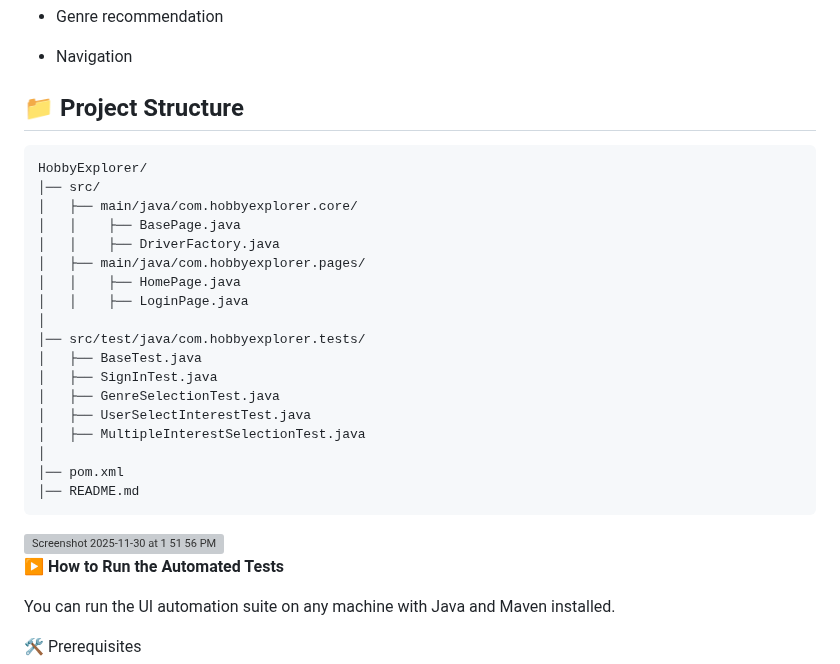
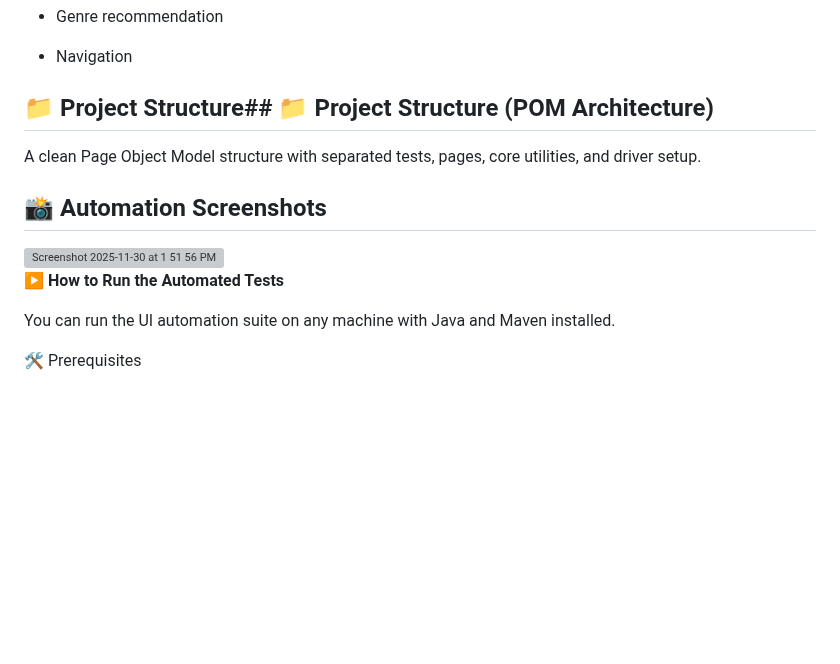
Before and after one commit to furulipa1/Hobby--Explorer, a Markdown page: README.md, the part around the change. GitHub-like rendering; blank space fills up the shorter version; grey boxes are pictures that could not be loaded.

Commit message:
Revise project structure and add screenshots section
Updated project structure section and added automation screenshots.

````diff
--- a/README.md
+++ b/README.md
@@ -113,36 +113,17 @@ Includes user stories for:
 - Navigation
 
 
-## 📁 Project Structure
+## 📁 Project Structure## 📁 Project Structure (POM Architecture)
 
-```
-HobbyExplorer/
-│── src/
-│   ├── main/java/com.hobbyexplorer.core/
-│   │    ├── BasePage.java
-│   │    ├── DriverFactory.java
-│   ├── main/java/com.hobbyexplorer.pages/
-│   │    ├── HomePage.java
-│   │    ├── LoginPage.java
-│
-│── src/test/java/com.hobbyexplorer.tests/
-│   ├── BaseTest.java
-│   ├── SignInTest.java
-│   ├── GenreSelectionTest.java
-│   ├── UserSelectInterestTest.java
-│   ├── MultipleInterestSelectionTest.java
-│
-│── pom.xml
-│── README.md
-```
+
+A clean Page Object Model structure with separated tests, pages, core utilities, and driver setup.
+
+
+## 📸 Automation Screenshots
+
 
 
 <img width="372" height="591" alt="Screenshot 2025-11-30 at 1 51 56 PM" src="https://github.com/user-attachments/assets/5c82c7c7-e88a-43a2-b931-286f598ed3c0" />
-
-
-
-
-
 
 
 **▶️ How to Run the Automated Tests**
````
